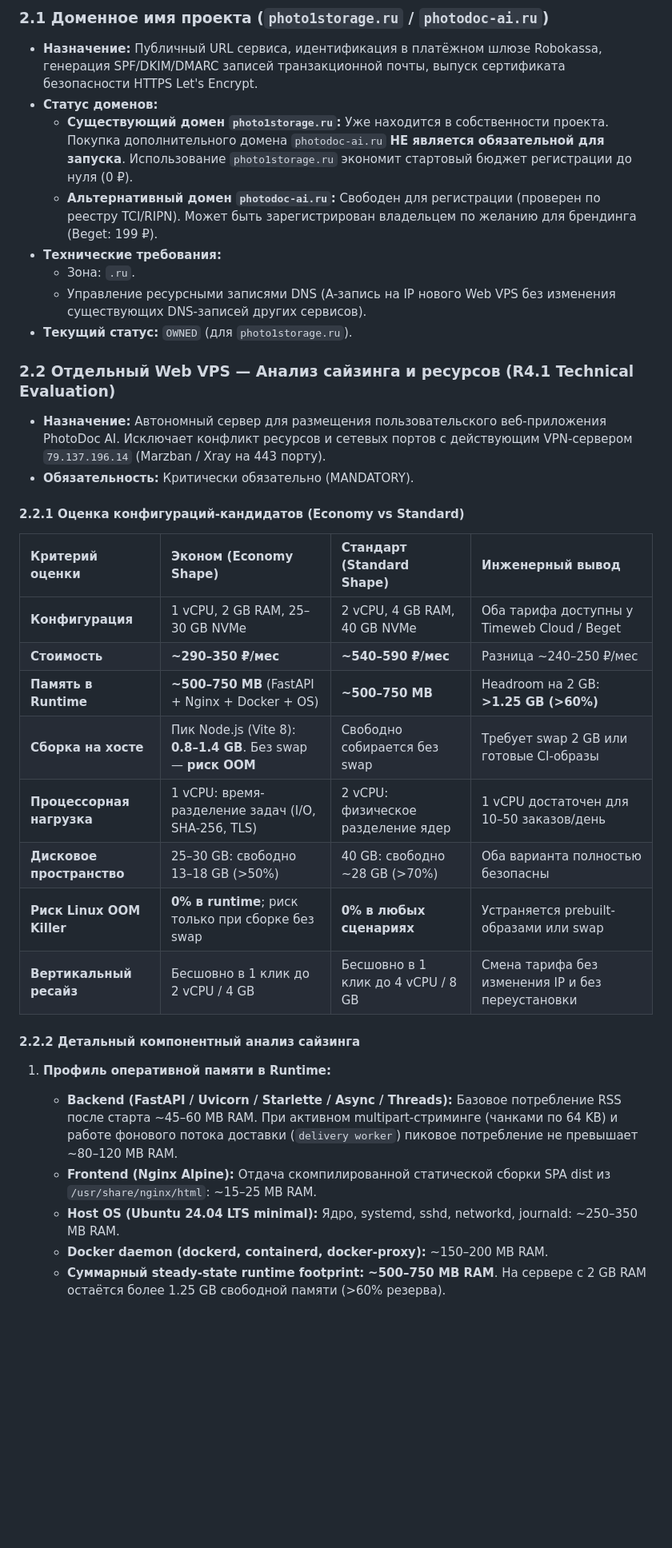
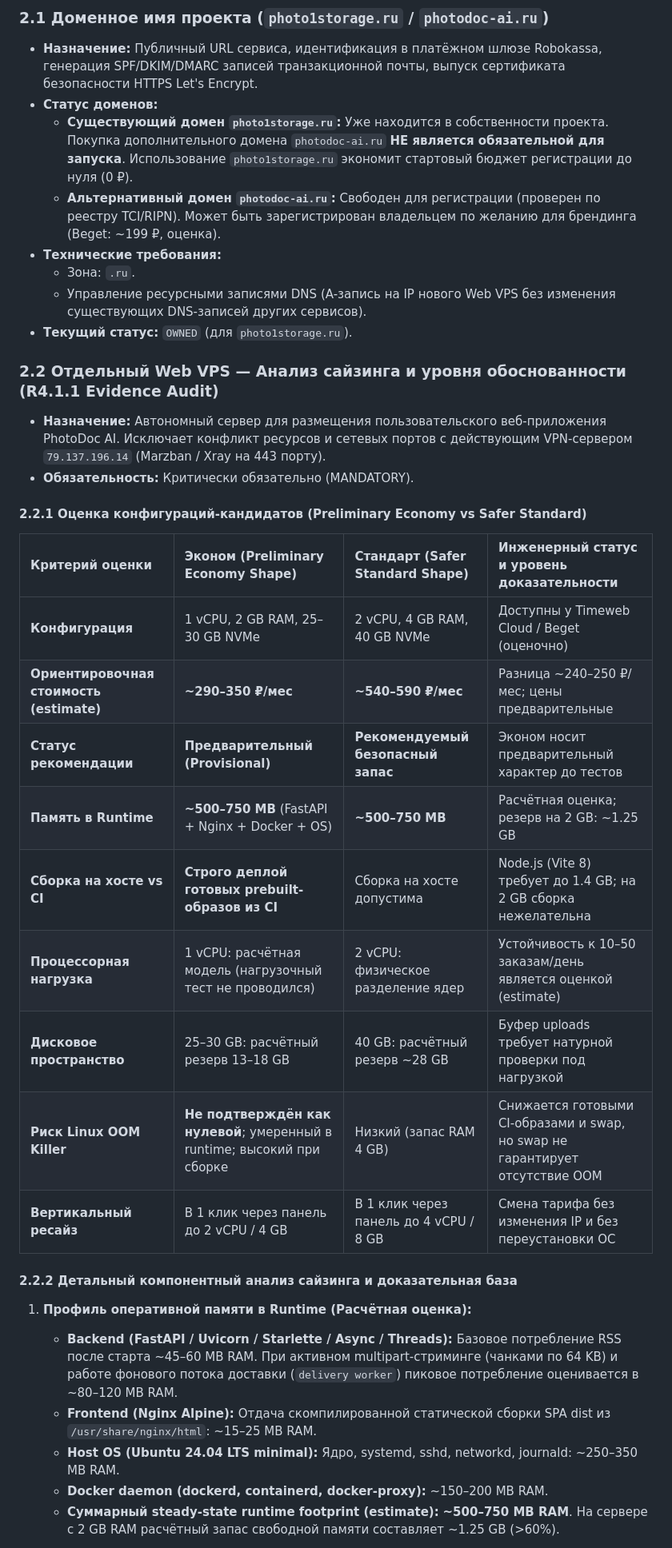
Before and after one commit to life2boat/photodoc-ai, a Markdown page: docs/LAUNCH_PROCUREMENT_REGISTER.md, the part around one of its changes. Shown at 80% size. Rendered like a GitHub page; blank space fills up the shorter version.

```diff
--- a/docs/LAUNCH_PROCUREMENT_REGISTER.md
+++ b/docs/LAUNCH_PROCUREMENT_REGISTER.md
@@ -28,35 +31,36 @@
 - **Назначение:** Публичный URL сервиса, идентификация в платёжном шлюзе Robokassa, генерация SPF/DKIM/DMARC записей транзакционной почты, выпуск сертификата безопасности HTTPS Let's Encrypt.
 - **Статус доменов:**
   - **Существующий домен `photo1storage.ru`:** Уже находится в собственности проекта. Покупка дополнительного домена `photodoc-ai.ru` **НЕ является обязательной для запуска**. Использование `photo1storage.ru` экономит стартовый бюджет регистрации до нуля (0 ₽).
-  - **Альтернативный домен `photodoc-ai.ru`:** Свободен для регистрации (проверен по реестру TCI/RIPN). Может быть зарегистрирован владельцем по желанию для брендинга (Beget: 199 ₽).
+  - **Альтернативный домен `photodoc-ai.ru`:** Свободен для регистрации (проверен по реестру TCI/RIPN). Может быть зарегистрирован владельцем по желанию для брендинга (Beget: ~199 ₽, оценка).
 - **Технические требования:**
   - Зона: `.ru`.
   - Управление ресурсными записями DNS (A-запись на IP нового Web VPS без изменения существующих DNS-записей других сервисов).
 - **Текущий статус:** `OWNED` (для `photo1storage.ru`).
 
-### 2.2 Отдельный Web VPS — Анализ сайзинга и ресурсов (R4.1 Technical Evaluation)
+### 2.2 Отдельный Web VPS — Анализ сайзинга и уровня обоснованности (R4.1.1 Evidence Audit)
 - **Назначение:** Автономный сервер для размещения пользовательского веб-приложения PhotoDoc AI. Исключает конфликт ресурсов и сетевых портов с действующим VPN-сервером `79.137.196.14` (Marzban / Xray на 443 порту).
 - **Обязательность:** Критически обязательно (MANDATORY).
 
-#### 2.2.1 Оценка конфигураций-кандидатов (Economy vs Standard)
+#### 2.2.1 Оценка конфигураций-кандидатов (Preliminary Economy vs Safer Standard)
 
-| Критерий оценки | Эконом (Economy Shape) | Стандарт (Standard Shape) | Инженерный вывод |
+| Критерий оценки | Эконом (Preliminary Economy Shape) | Стандарт (Safer Standard Shape) | Инженерный статус и уровень доказательности |
 | :--- | :--- | :--- | :--- |
-| **Конфигурация** | 1 vCPU, 2 GB RAM, 25–30 GB NVMe | 2 vCPU, 4 GB RAM, 40 GB NVMe | Оба тарифа доступны у Timeweb Cloud / Beget |
-| **Стоимость** | **~290–350 ₽/мес** | **~540–590 ₽/мес** | Разница ~240–250 ₽/мес |
-| **Память в Runtime** | **~500–750 MB** (FastAPI + Nginx + Docker + OS) | **~500–750 MB** | Headroom на 2 GB: **>1.25 GB (>60%)** |
-| **Сборка на хосте** | Пик Node.js (Vite 8): **0.8–1.4 GB**. Без swap — **риск OOM** | Свободно собирается без swap | Требует swap 2 GB или готовые CI-образы |
-| **Процессорная нагрузка** | 1 vCPU: время-разделение задач (I/O, SHA-256, TLS) | 2 vCPU: физическое разделение ядер | 1 vCPU достаточен для 10–50 заказов/день |
-| **Дисковое пространство** | 25–30 GB: свободно 13–18 GB (>50%) | 40 GB: свободно ~28 GB (>70%) | Оба варианта полностью безопасны |
-| **Риск Linux OOM Killer** | **0% в runtime**; риск только при сборке без swap | **0% в любых сценариях** | Устраняется prebuilt-образами или swap |
-| **Вертикальный ресайз** | Бесшовно в 1 клик до 2 vCPU / 4 GB | Бесшовно в 1 клик до 4 vCPU / 8 GB | Смена тарифа без изменения IP и без переустановки |
+| **Конфигурация** | 1 vCPU, 2 GB RAM, 25–30 GB NVMe | 2 vCPU, 4 GB RAM, 40 GB NVMe | Доступны у Timeweb Cloud / Beget (оценочно) |
+| **Ориентировочная стоимость (estimate)** | **~290–350 ₽/мес** | **~540–590 ₽/мес** | Разница ~240–250 ₽/мес; цены предварительные |
+| **Статус рекомендации** | **Предварительный (Provisional)** | **Рекомендуемый безопасный запас** | Эконом носит предварительный характер до тестов |
+| **Память в Runtime** | **~500–750 MB** (FastAPI + Nginx + Docker + OS) | **~500–750 MB** | Расчётная оценка; резерв на 2 GB: ~1.25 GB |
+| **Сборка на хосте vs CI** | **Строго деплой готовых prebuilt-образов из CI** | Сборка на хосте допустима | Node.js (Vite 8) требует до 1.4 GB; на 2 GB сборка нежелательна |
+| **Процессорная нагрузка** | 1 vCPU: расчётная модель (нагрузочный тест не проводился) | 2 vCPU: физическое разделение ядер | Устойчивость к 10–50 заказам/день является оценкой (estimate) |
+| **Дисковое пространство** | 25–30 GB: расчётный резерв 13–18 GB | 40 GB: расчётный резерв ~28 GB | Буфер uploads требует натурной проверки под нагрузкой |
+| **Риск Linux OOM Killer** | **Не подтверждён как нулевой**; умеренный в runtime; высокий при сборке | Низкий (запас RAM 4 GB) | Снижается готовыми CI-образами и swap, но swap не гарантирует отсутствие OOM |
+| **Вертикальный ресайз** | В 1 клик через панель до 2 vCPU / 4 GB | В 1 клик через панель до 4 vCPU / 8 GB | Смена тарифа без изменения IP и без переустановки ОС |
 
-#### 2.2.2 Детальный компонентный анализ сайзинга
+#### 2.2.2 Детальный компонентный анализ сайзинга и доказательная база
 
-1. **Профиль оперативной памяти в Runtime:**
-   - **Backend (FastAPI / Uvicorn / Starlette / Async / Threads):** Базовое потребление RSS после старта ~45–60 MB RAM. При активном multipart-стриминге (чанками по 64 KB) и работе фонового потока доставки (`delivery worker`) пиковое потребление не превышает ~80–120 MB RAM.
+1. **Профиль оперативной памяти в Runtime (Расчётная оценка):**
+   - **Backend (FastAPI / Uvicorn / Starlette / Async / Threads):** Базовое потребление RSS после старта ~45–60 MB RAM. При активном multipart-стриминге (чанками по 64 KB) и работе фонового потока доставки (`delivery worker`) пиковое потребление оценивается в ~80–120 MB RAM.
    - **Frontend (Nginx Alpine):** Отдача скомпилированной статической сборки SPA dist из `/usr/share/nginx/html`: ~15–25 MB RAM.
    - **Host OS (Ubuntu 24.04 LTS minimal):** Ядро, systemd, sshd, networkd, journald: ~250–350 MB RAM.
    - **Docker daemon (dockerd, containerd, docker-proxy):** ~150–200 MB RAM.
-   - **Суммарный steady-state runtime footprint:** **~500–750 MB RAM**. На сервере с 2 GB RAM остаётся более 1.25 GB свободной памяти (>60% резерва).
+   - **Суммарный steady-state runtime footprint (estimate):** **~500–750 MB RAM**. На сервере с 2 GB RAM расчётный запас свободной памяти составляет ~1.25 GB (>60%).
 
```
Also changed, not shown: other parts of docs/LAUNCH_PROCUREMENT_REGISTER.md (+61 -52 lines), docs/R4_STAGING_ACCEPTANCE.md (+2 -2 lines).
